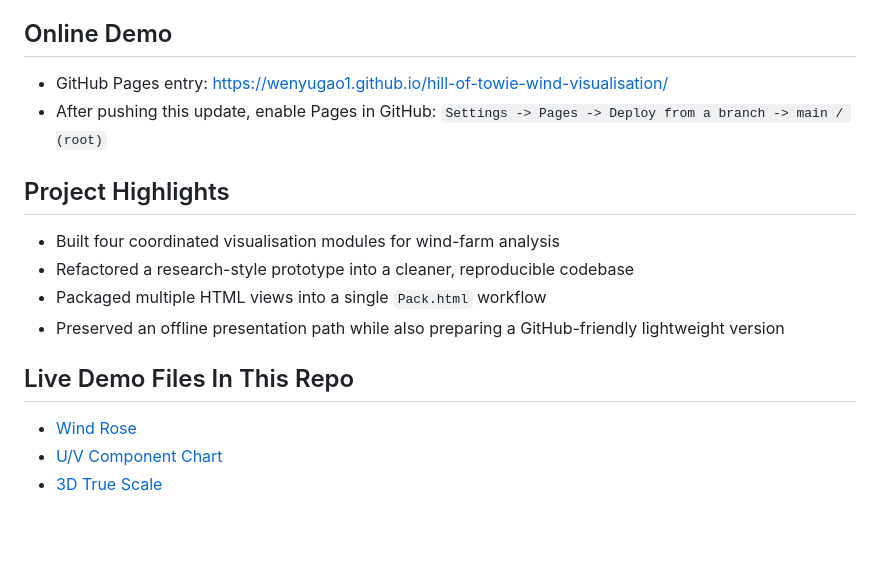
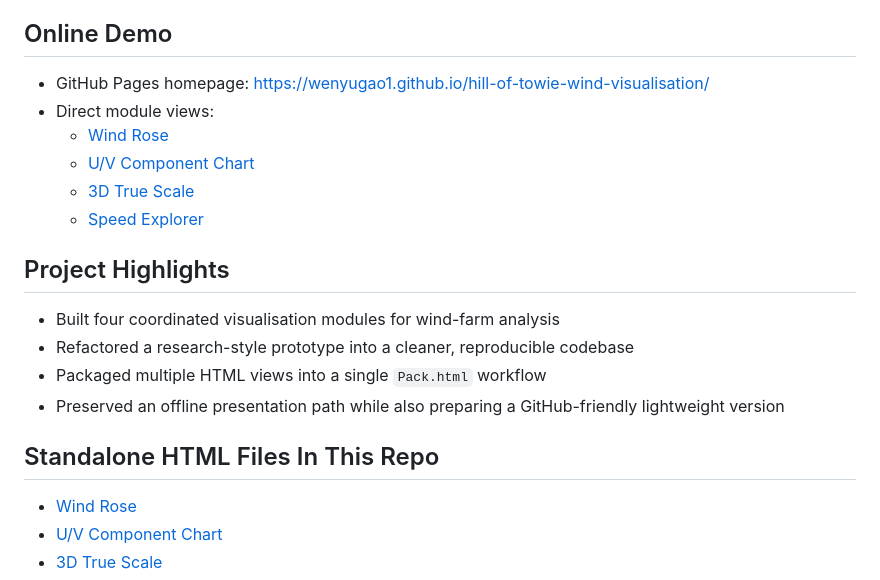
Before and after one commit to WenyuGao1/hill-of-towie-wind-visualisation, a Markdown page: README.md, the part around the change. Rendered like a GitHub page; blank space fills up the shorter version.

Commit message:
Polish README demo links for published GitHub Pages

```diff
--- a/README.md
+++ b/README.md
@@ -6,9 +6,12 @@ This lightweight repository is the portfolio version of the project: it keeps th
 
 ## Online Demo
 
-- GitHub Pages entry: [https://wenyugao1.github.io/hill-of-towie-wind-visualisation/](https://wenyugao1.github.io/hill-of-towie-wind-visualisation/)
-- After pushing this update, enable Pages in GitHub:
-  `Settings -> Pages -> Deploy from a branch -> main / (root)`
+- GitHub Pages homepage: [https://wenyugao1.github.io/hill-of-towie-wind-visualisation/](https://wenyugao1.github.io/hill-of-towie-wind-visualisation/)
+- Direct module views:
+  - [Wind Rose](https://wenyugao1.github.io/hill-of-towie-wind-visualisation/?view=annual_wind_rose_2023_interactive.html)
+  - [U/V Component Chart](https://wenyugao1.github.io/hill-of-towie-wind-visualisation/?view=wind_uv_anomalies_2023_offline.html)
+  - [3D True Scale](https://wenyugao1.github.io/hill-of-towie-wind-visualisation/?view=hill_of_towie_3d_true_scale.html)
+  - [Speed Explorer](https://wenyugao1.github.io/hill-of-towie-wind-visualisation/?view=hill_of_towie_interactive_speed.html)
 
 ## Project Highlights
 
@@ -17,7 +20,7 @@ This lightweight repository is the portfolio version of the project: it keeps th
 - Packaged multiple HTML views into a single `Pack.html` workflow
 - Preserved an offline presentation path while also preparing a GitHub-friendly lightweight version
 
-## Live Demo Files In This Repo
+## Standalone HTML Files In This Repo
 
 - [Wind Rose](./github%20project_wind/annual_wind_rose_2023_interactive.html)
 - [U/V Component Chart](./github%20project_wind/wind_uv_anomalies_2023_offline.html)
```
